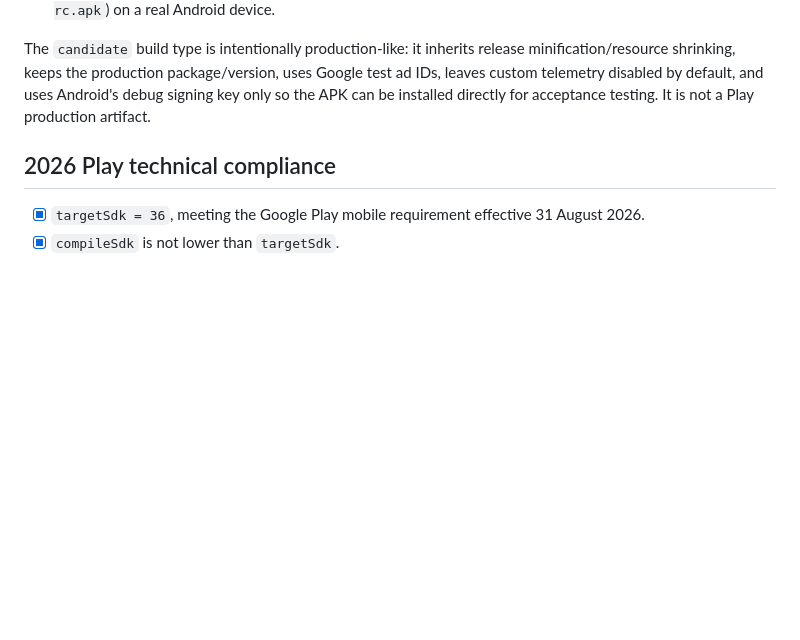
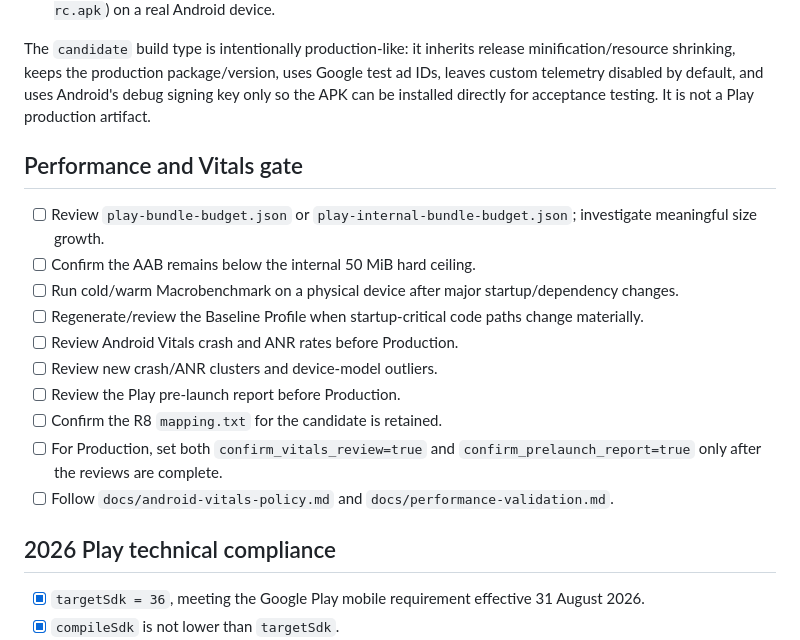
Before and after one commit to dbrckk/Who-are-you, a Markdown page: docs/play-release-checklist.md, the part around the change. Drawn GitHub-style; blank space fills up the shorter version.

Commit message:
M372 add performance and Vitals release gate

```diff
--- a/docs/play-release-checklist.md
+++ b/docs/play-release-checklist.md
@@ -9,6 +9,19 @@
 - [ ] Download and install the current versioned RC artifact (`who-are-you-<versionName>-<versionCode>-rc.apk`) on a real Android device.
 
 The `candidate` build type is intentionally production-like: it inherits release minification/resource shrinking, keeps the production package/version, uses Google test ad IDs, leaves custom telemetry disabled by default, and uses Android's debug signing key only so the APK can be installed directly for acceptance testing. It is not a Play production artifact.
+
+## Performance and Vitals gate
+
+- [ ] Review `play-bundle-budget.json` or `play-internal-bundle-budget.json`; investigate meaningful size growth.
+- [ ] Confirm the AAB remains below the internal 50 MiB hard ceiling.
+- [ ] Run cold/warm Macrobenchmark on a physical device after major startup/dependency changes.
+- [ ] Regenerate/review the Baseline Profile when startup-critical code paths change materially.
+- [ ] Review Android Vitals crash and ANR rates before Production.
+- [ ] Review new crash/ANR clusters and device-model outliers.
+- [ ] Review the Play pre-launch report before Production.
+- [ ] Confirm the R8 `mapping.txt` for the candidate is retained.
+- [ ] For Production, set both `confirm_vitals_review=true` and `confirm_prelaunch_report=true` only after the reviews are complete.
+- [ ] Follow `docs/android-vitals-policy.md` and `docs/performance-validation.md`.
 
 ## 2026 Play technical compliance
 
```
